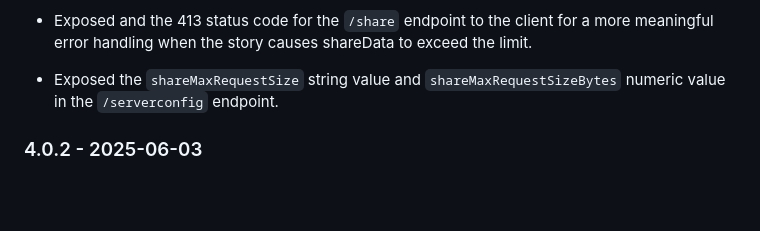
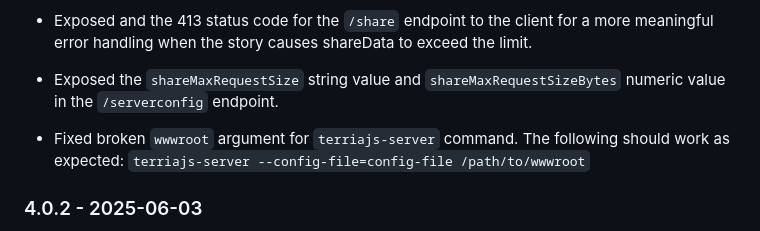
Before and after one commit to TerriaJS/terriajs-server, a Markdown page: CHANGES.md, the part around the change. GitHub-like rendering; blank space fills up the shorter version.

```diff
--- a/CHANGES.md
+++ b/CHANGES.md
@@ -9,7 +9,7 @@
 
 * Exposed and the 413 status code for the `/share` endpoint to the client for a more meaningful error handling when the story causes shareData to exceed the limit.
 * Exposed the `shareMaxRequestSize` string value and `shareMaxRequestSizeBytes` numeric value in the `/serverconfig` endpoint.
-
+* Fixed broken `wwwroot` argument for `terriajs-server` command. The following should work as expected: `terriajs-server --config-file=config-file /path/to/wwwroot`
 
 ### 4.0.2 - 2025-06-03
 
```
